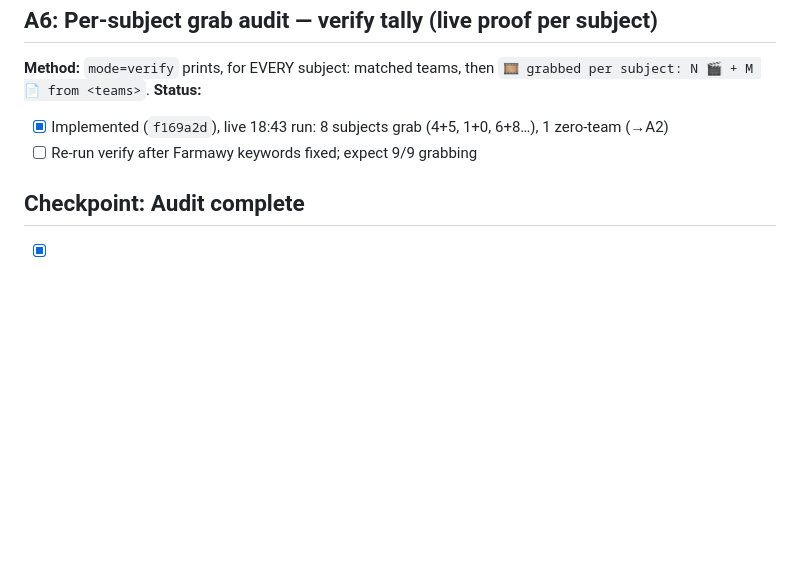
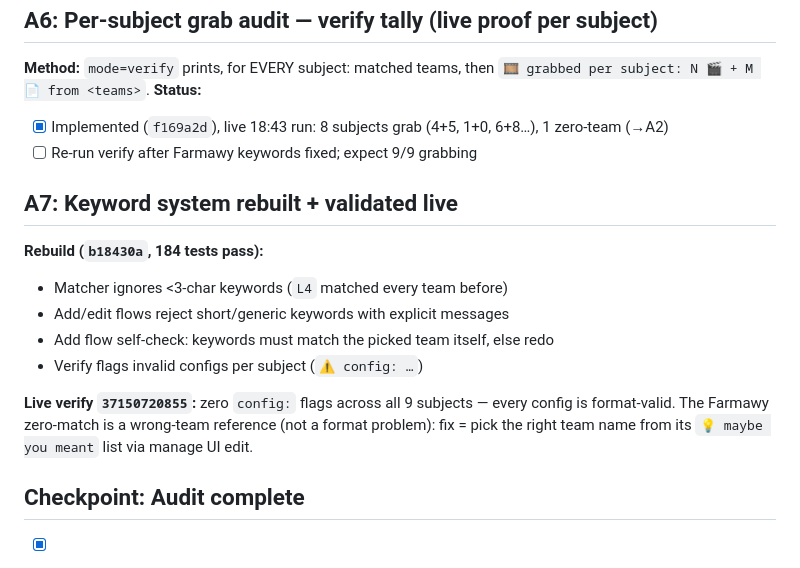
Before and after one commit to AhmedTyson/TeamsLeech-Bot, a Markdown page: tasks/todo.md, the part around the change. Rendered like a GitHub page; blank space fills up the shorter version.

Commit message:
docs(tasks): A7 keyword audit results

```diff
--- a/tasks/todo.md
+++ b/tasks/todo.md
@@ -299,6 +299,19 @@ flow. **Status:** [x] shipped, unit-covered
 - [x] Implemented (`f169a2d`), live 18:43 run: 8 subjects grab (4+5, 1+0, 6+8…), 1 zero-team (→A2)
 - [ ] Re-run verify after Farmawy keywords fixed; expect 9/9 grabbing
 
+## A7: Keyword system rebuilt + validated live
+
+**Rebuild (`b18430a`, 184 tests pass):**
+- Matcher ignores <3-char keywords (`L4` matched every team before)
+- Add/edit flows reject short/generic keywords with explicit messages
+- Add flow self-check: keywords must match the picked team itself, else redo
+- Verify flags invalid configs per subject (`⚠️ config: …`)
+
+**Live verify `37150720855`:** zero `config:` flags across all 9 subjects —
+every config is format-valid. The Farmawy zero-match is a wrong-team reference
+(not a format problem): fix = pick the right team name from its `💡 maybe you
+meant` list via manage UI edit.
+
 ## Checkpoint: Audit complete
 - [x] Team drives audited: ~22 .mp4, no truncation, no index gap (verify 19:26, 19:31)
 - [x] No Recordings folders — files live in Documents roots (verify 19:31)
```
